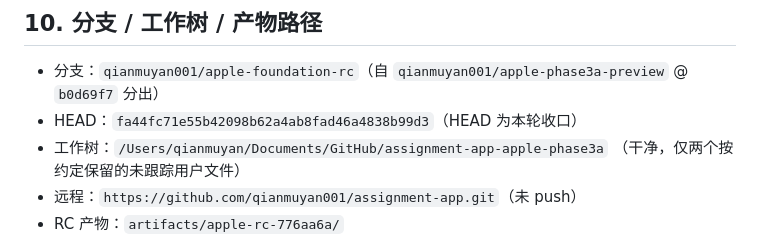
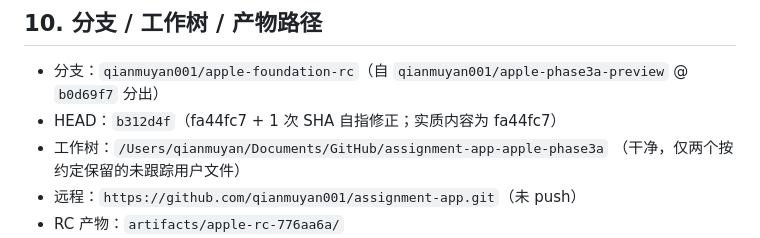
Before and after one commit to qianmuyan001/assignment-app, a Markdown page: docs/phase-reports/apple-foundation-rc.md, the part around the change. Drawn GitHub-style.

Commit message:
Clarify HEAD lineage in the Apple foundation RC report §10
Notes that the current tip b312d4f is a SHA pin; the substantive
changes are in fa44fc7.

```diff
--- a/docs/phase-reports/apple-foundation-rc.md
+++ b/docs/phase-reports/apple-foundation-rc.md
@@ -230,7 +230,7 @@ release/2.1）。本阶段未触碰 Windows `release/2.1`。未来集成时需
 
 - 分支：`qianmuyan001/apple-foundation-rc`（自
   `qianmuyan001/apple-phase3a-preview` @ `b0d69f7` 分出）
-- HEAD：`fa44fc71e55b42098b62a4ab8fad46a4838b99d3`（HEAD 为本轮收口）
+- HEAD：`b312d4f`（fa44fc7 + 1 次 SHA 自指修正；实质内容为 fa44fc7）
 - 工作树：`/Users/qianmuyan/Documents/GitHub/assignment-app-apple-phase3a`
   （干净，仅两个按约定保留的未跟踪用户文件）
 - 远程：`https://github.com/qianmuyan001/assignment-app.git`（未 push）
```
